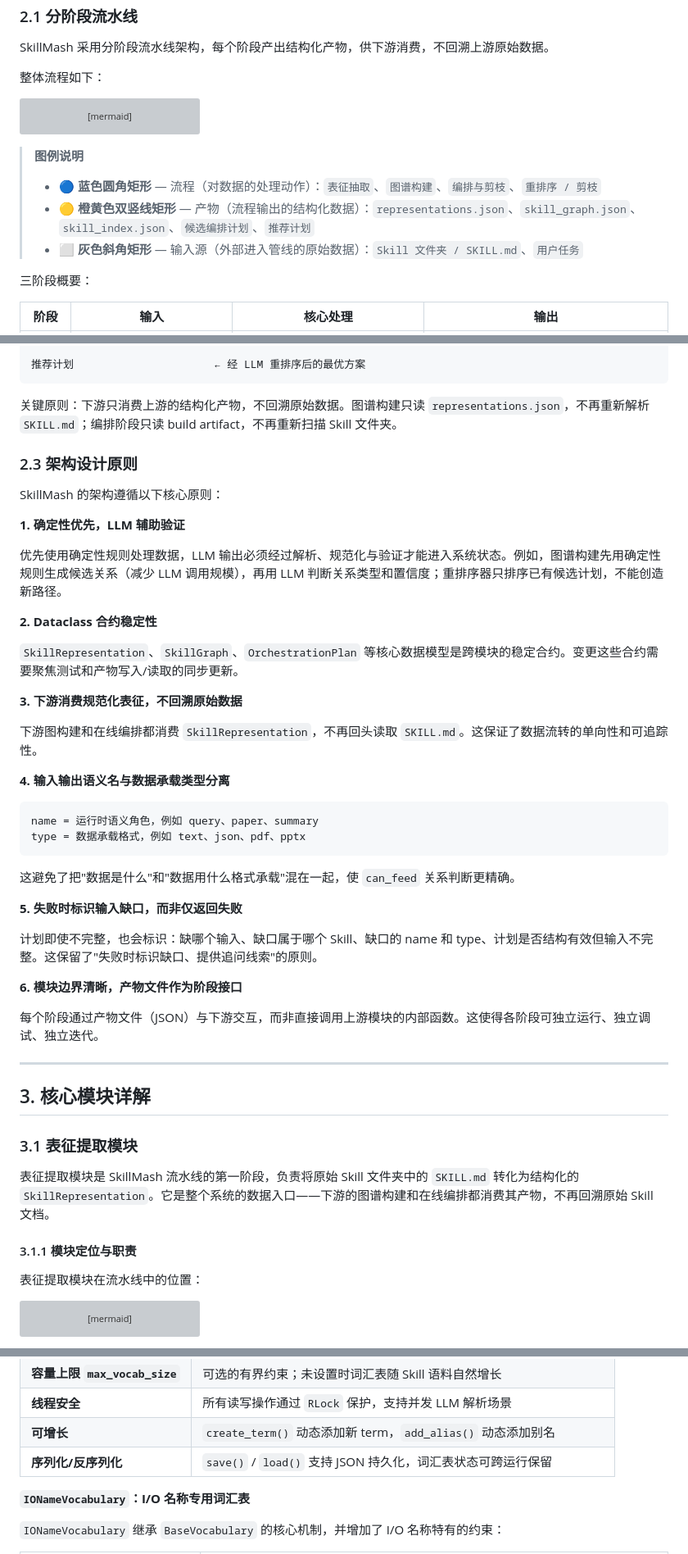
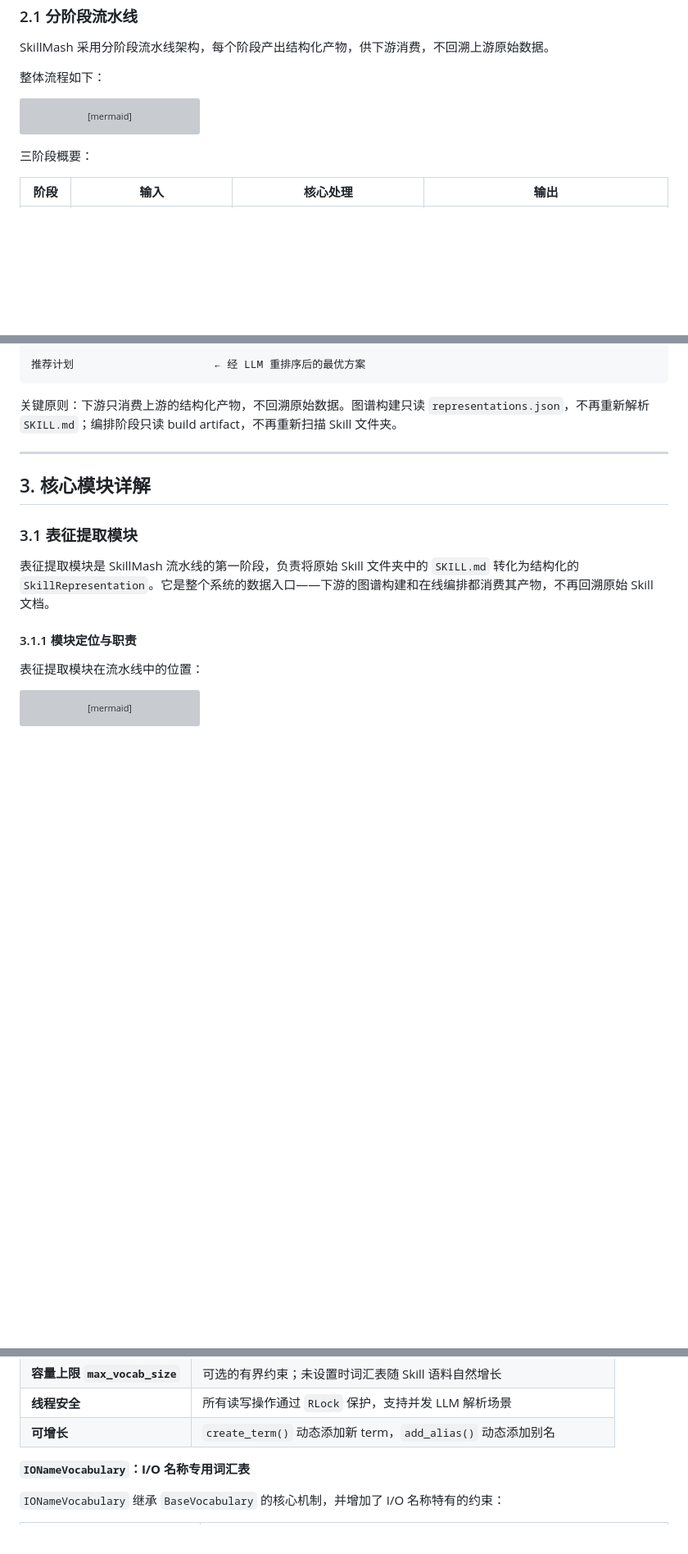
Before and after one commit to xiao-yu-lin/SkillMash, a Markdown page: 设计说明书.md, 3 parts joined by grey strips. Shown at 82% size. GitHub-like rendering; blank space fills up the shorter version; grey boxes are pictures that could not be loaded.

````diff
--- a/设计说明书.md
+++ b/设计说明书.md
@@ -82,11 +82,6 @@ flowchart LR
   class Root,Query input
 ```
 
-> **图例说明**
-> - 🔵 **蓝色圆角矩形** — 流程（对数据的处理动作）：`表征抽取`、`图谱构建`、`编排与剪枝`、`重排序 / 剪枝`
-> - 🟡 **橙黄色双竖线矩形** — 产物（流程输出的结构化数据）：`representations.json`、`skill_graph.json`、`skill_index.json`、`候选编排计划`、`推荐计划`
-> - ⬜ **灰色斜角矩形** — 输入源（外部进入管线的原始数据）：`Skill 文件夹 / SKILL.md`、`用户任务`
-
 三阶段概要：
 
 | 阶段 | 输入 | 核心处理 | 输出 |
@@ -142,39 +137,6 @@ OUTPUT/
 ```
 
 关键原则：下游只消费上游的结构化产物，不回溯原始数据。图谱构建只读 `representations.json`，不再重新解析 `SKILL.md`；编排阶段只读 build artifact，不再重新扫描 Skill 文件夹。
-
-### 2.3 架构设计原则
-
-SkillMash 的架构遵循以下核心原则：
-
-**1. 确定性优先，LLM 辅助验证**
-
-优先使用确定性规则处理数据，LLM 输出必须经过解析、规范化与验证才能进入系统状态。例如，图谱构建先用确定性规则生成候选关系（减少 LLM 调用规模），再用 LLM 判断关系类型和置信度；重排序器只排序已有候选计划，不能创造新路径。
-
-**2. Dataclass 合约稳定性**
-
-`SkillRepresentation`、`SkillGraph`、`OrchestrationPlan` 等核心数据模型是跨模块的稳定合约。变更这些合约需要聚焦测试和产物写入/读取的同步更新。
-
-**3. 下游消费规范化表征，不回溯原始数据**
-
-下游图构建和在线编排都消费 `SkillRepresentation`，不再回头读取 `SKILL.md`。这保证了数据流转的单向性和可追踪性。
-
-**4. 输入输出语义名与数据承载类型分离**
-
-```text
-name = 运行时语义角色，例如 query、paper、summary
-type = 数据承载格式，例如 text、json、pdf、pptx
-```
-
-这避免了把"数据是什么"和"数据用什么格式承载"混在一起，使 `can_feed` 关系判断更精确。
-
-**5. 失败时标识输入缺口，而非仅返回失败**
-
-计划即使不完整，也会标识：缺哪个输入、缺口属于哪个 Skill、缺口的 name 和 type、计划是否结构有效但输入不完整。这保留了"失败时标识缺口、提供追问线索"的原则。
-
-**6. 模块边界清晰，产物文件作为阶段接口**
-
-每个阶段通过产物文件（JSON）与下游交互，而非直接调用上游模块的内部函数。这使得各阶段可独立运行、独立调试、独立迭代。
 
 ---
 
@@ -321,7 +283,6 @@ summary         {brief, abstract, ...}
 | **容量上限 `max_vocab_size`** | 可选的有界约束；未设置时词汇表随 Skill 语料自然增长 |
 | **线程安全** | 所有读写操作通过 `RLock` 保护，支持并发 LLM 解析场景 |
 | **可增长** | `create_term()` 动态添加新 term，`add_alias()` 动态添加别名 |
-| **序列化/反序列化** | `save()` / `load()` 支持 JSON 持久化，词汇表状态可跨运行保留 |
 
 **`IONameVocabulary`：I/O 名称专用词汇表**
 
````
Also changed, not shown: other parts of 设计说明书.md (+1 -19 lines).
